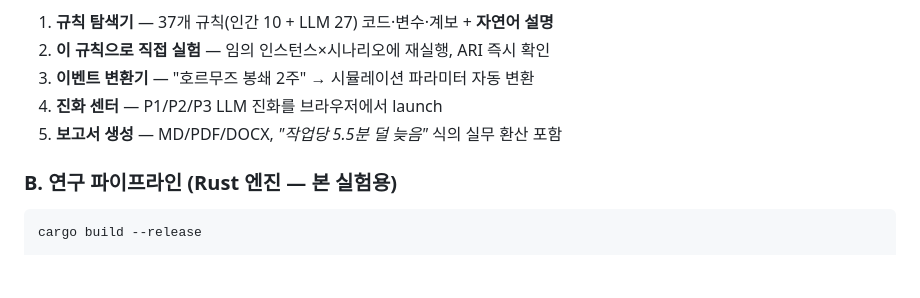
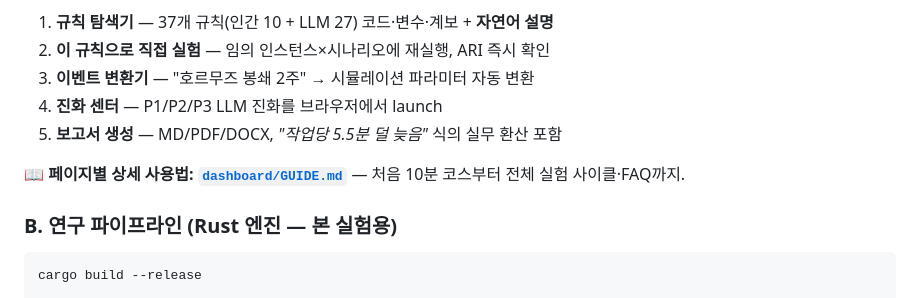
Before and after one commit to donghui-0126/heuristiX-v2, a Markdown page: README.md, the part around the change. Drawn GitHub-style; blank space fills up the shorter version.

````diff
--- a/README.md
+++ b/README.md
@@ -105,6 +105,9 @@ python3 app.py           # → http://localhost:5000
 4. **진화 센터** — P1/P2/P3 LLM 진화를 브라우저에서 launch
 5. **보고서 생성** — MD/PDF/DOCX, *"작업당 5.5분 덜 늦음"* 식의 실무 환산 포함
 
+📖 **페이지별 상세 사용법: [`dashboard/GUIDE.md`](dashboard/GUIDE.md)** — 처음 10분
+코스부터 전체 실험 사이클·FAQ까지.
+
 ### B. 연구 파이프라인 (Rust 엔진 — 본 실험용)
 
 ```bash
````
Also changed, not shown: dashboard/GUIDE.md (added, +203 -0 lines).
